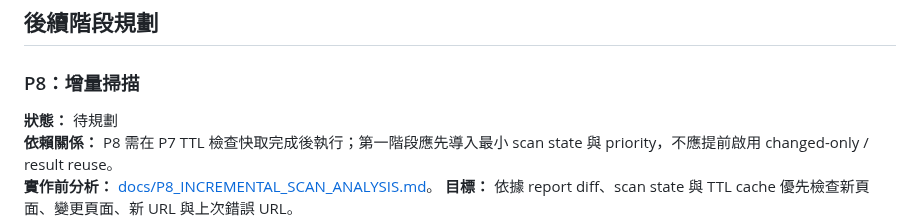
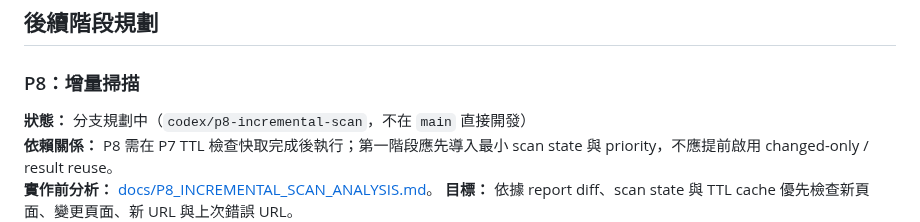
Before and after one commit to kevinkan75/link_checker, a Markdown page: ROADMAP.md, the part around the change. Drawn GitHub-style.

```diff
--- a/ROADMAP.md
+++ b/ROADMAP.md
@@ -97,7 +97,7 @@
 
 ### P8：增量掃描
 
-**狀態：** 待規劃
+**狀態：** 分支規劃中（`codex/p8-incremental-scan`，不在 `main` 直接開發）
 **依賴關係：** P8 需在 P7 TTL 檢查快取完成後執行；第一階段應先導入最小 scan state 與 priority，不應提前啟用 changed-only / result reuse。
 **實作前分析：** [docs/P8_INCREMENTAL_SCAN_ANALYSIS.md](docs/P8_INCREMENTAL_SCAN_ANALYSIS.md)。
 **目標：** 依據 report diff、scan state 與 TTL cache 優先檢查新頁面、變更頁面、新 URL 與上次錯誤 URL。
```
Also changed, not shown: docs/P8_INCREMENTAL_SCAN_ANALYSIS.md (+26 -0 lines).
